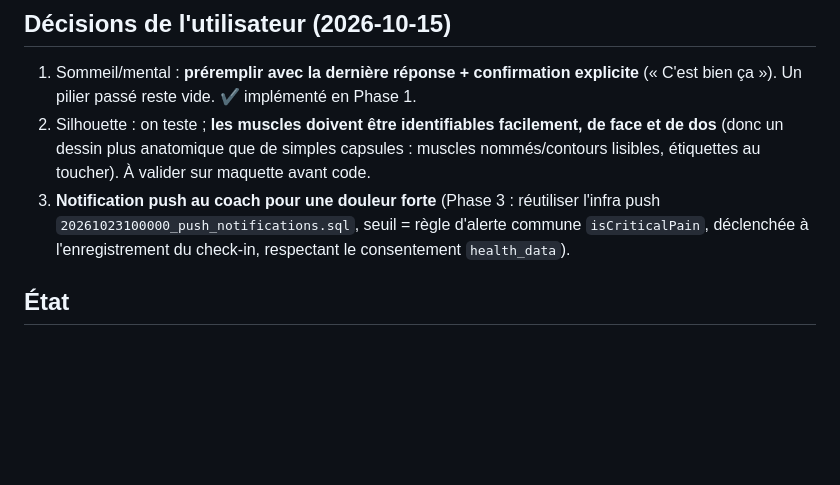
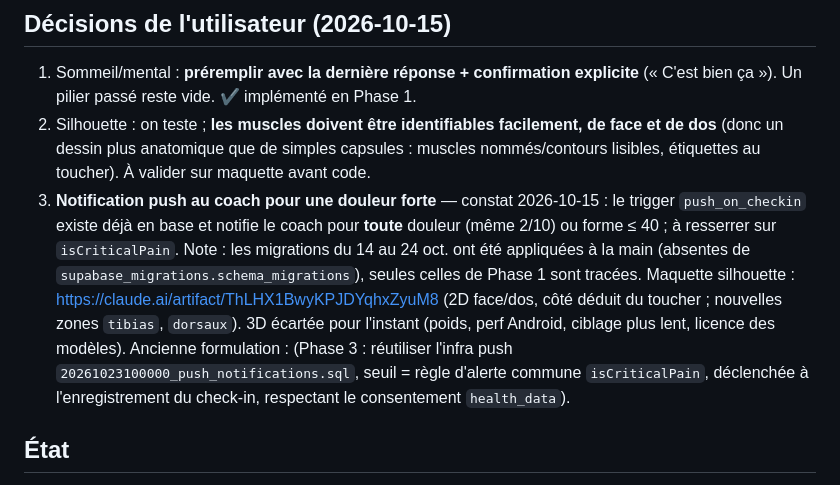
Before and after one commit to kleveensv-SprinFlow/sprintys-app, a Markdown page: .claude/PLAN-CHECKIN.md, the part around the change. Rendered like a GitHub page; blank space fills up the shorter version.

Commit message:
docs(checkin): état Supabase, constat sur les notifications, lien maquette
Co-Authored-By: Claude Opus 5.5 <noreply@anthropic.com>

```diff
--- a/.claude/PLAN-CHECKIN.md
+++ b/.claude/PLAN-CHECKIN.md
@@ -45,7 +45,9 @@ Relire `CheckInSummaryModal` et le point d'entrée ; rappel du check-in (infra p
 ## Décisions de l'utilisateur (2026-10-15)
 1. Sommeil/mental : **préremplir avec la dernière réponse + confirmation explicite** (« C'est bien ça »). Un pilier passé reste vide. ✔ implémenté en Phase 1.
 2. Silhouette : on teste ; **les muscles doivent être identifiables facilement, de face et de dos** (donc un dessin plus anatomique que de simples capsules : muscles nommés/contours lisibles, étiquettes au toucher). À valider sur maquette avant code.
-3. **Notification push au coach pour une douleur forte** (Phase 3 : réutiliser l'infra push `20261023100000_push_notifications.sql`, seuil = règle d'alerte commune `isCriticalPain`, déclenchée à l'enregistrement du check-in, respectant le consentement `health_data`).
+3. **Notification push au coach pour une douleur forte** — constat 2026-10-15 : le trigger `push_on_checkin` existe déjà en base et notifie le coach pour **toute** douleur (même 2/10) ou forme ≤ 40 ; à resserrer sur `isCriticalPain`. Note : les migrations du 14 au 24 oct. ont été appliquées à la main (absentes de `supabase_migrations.schema_migrations`), seules celles de Phase 1 sont tracées.
+   Maquette silhouette : https://claude.ai/artifact/ThLHX1BwyKPJDYqhxZyuM8 (2D face/dos, côté déduit du toucher ; nouvelles zones `tibias`, `dorsaux`). 3D écartée pour l'instant (poids, perf Android, ciblage plus lent, licence des modèles).
+   Ancienne formulation :  (Phase 3 : réutiliser l'infra push `20261023100000_push_notifications.sql`, seuil = règle d'alerte commune `isCriticalPain`, déclenchée à l'enregistrement du check-in, respectant le consentement `health_data`).
 
 ## État
 - **Phase 1 : faite en local** (voir commit). 1.1 taxonomie, 1.2 zone+côté, 1.3 confirmation/piliers nuls, 1.4 cycle + code mort supprimés, 1.5 tests (jest-expo, 12 tests). La règle SQL `get_team_alerts` était déjà alignée (≥7 ou ≥5 aigu) : pas de changement SQL d'alerte à ce stade.
```
